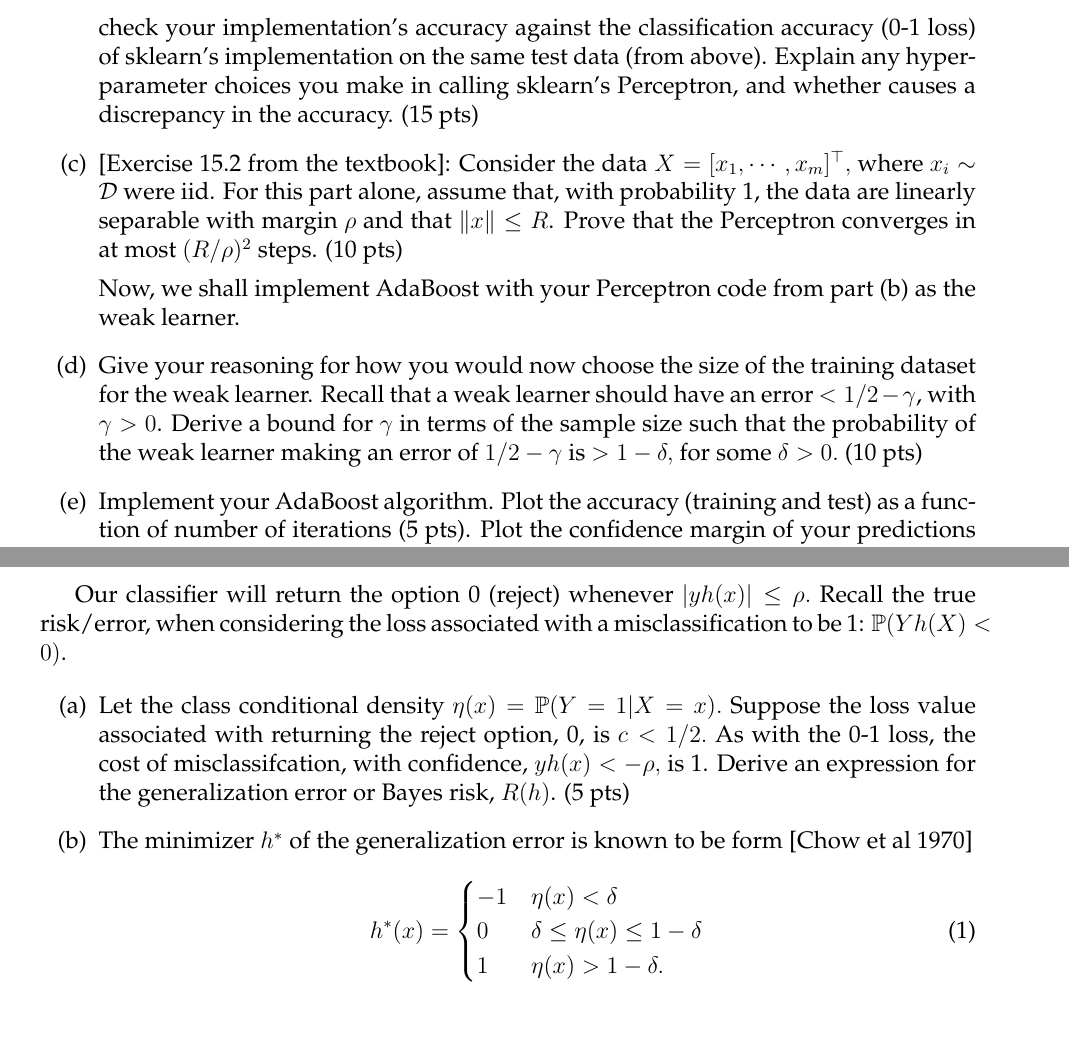
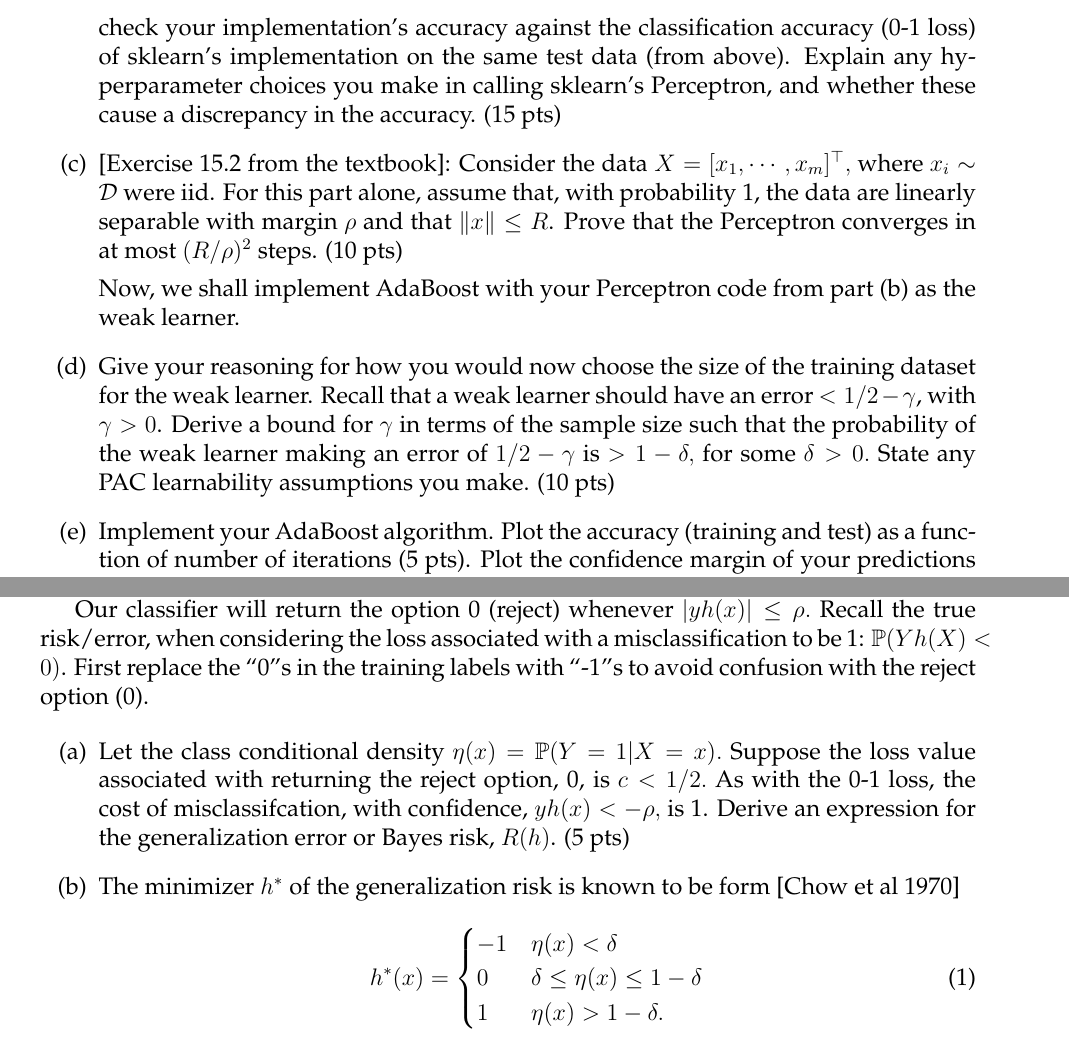
Before and after one commit to ni-sha-c/CSE-6740-Fall23, a LaTeX problem sheet (source/homework2.tex): two parts of pages 2 and 3 of 4, joined at a grey line, cut so that both start at the same text. Compiled offline with pdfLaTeX.

Commit message:
cosmetic changes

```diff
--- a/source/homework2.tex
+++ b/source/homework2.tex
@@ -52,12 +52,12 @@ The breast cancer dataset is not linearly separable. However, a linear classifie
 	X_train, X_test, y_train, y_test = train_test_split(X, y, test_size=0.2, random_state=42)
 	\end{lstlisting}
 	\item[(a)] Since the data are not linearly separable, we do not expect the algorithm to converge. Describe how you choose your stopping criterion. (5 pts)
-	\item[(b)] Once you have implemented your algorithm, you may check your accuracy against a standard implementation such as \href{https://scikit-learn.org/stable/modules/generated/sklearn.linear_model.Perceptron.html}{sklearn's Perceptron function}. In particular, check your implementation's accuracy against the classification accuracy (0-1 loss) of sklearn's implementation on the same test data (from above). Explain any hyperparameter choices you make in calling sklearn's Perceptron, and whether causes a discrepancy in the accuracy. (15 pts)
+	\item[(b)] Once you have implemented your algorithm, you may check your accuracy against a standard implementation such as \href{https://scikit-learn.org/stable/modules/generated/sklearn.linear_model.Perceptron.html}{sklearn's Perceptron function}. In particular, check your implementation's accuracy against the classification accuracy (0-1 loss) of sklearn's implementation on the same test data (from above). Explain any hyperparameter choices you make in calling sklearn's Perceptron, and whether these cause a discrepancy in the accuracy. (15 pts)
 	\item[(c)] [Exercise 15.2 from the textbook]:
 		Consider the data $X = [x_1,\cdots, x_m]^\top,$ where $x_i \sim \mathcal{D}$ were iid. For this part alone, assume that, with probability 1, the data are linearly separable with margin $\rho$ and that $\|x\|\leq R$. Prove that the Perceptron converges in at most $(R/\rho)^2$ steps. (10 pts)
 
 		Now, we shall implement AdaBoost with your Perceptron code from part (b) as the weak learner.
-	\item[(d)] Give your reasoning for how you would now choose the size of the training dataset for the weak learner. Recall that a weak learner should have an error $< 1/2 - \gamma$, with $\gamma > 0$. Derive a bound for $\gamma$ in terms of the sample size such that the probability of the weak learner making an error of $1/2 - \gamma$ is $> 1- \delta,$ for some $\delta > 0.$ (10 pts)
+	\item[(d)] Give your reasoning for how you would now choose the size of the training dataset for the weak learner. Recall that a weak learner should have an error $< 1/2 - \gamma$, with $\gamma > 0$. Derive a bound for $\gamma$ in terms of the sample size such that the probability of the weak learner making an error of $1/2 - \gamma$ is $> 1- \delta,$ for some $\delta > 0.$ State any PAC learnability assumptions you make. (10 pts)
 	\item[(e)] Implement your AdaBoost algorithm. Plot the accuracy (training and test) as a function of number of iterations (5 pts). Plot the confidence margin of your predictions vs number of iterations (5 pts). You do not need to submit your code.
 	\item[(f)] Let $f_t$ be your Perceptron output at iteration $t$ and $D_{t+1}$ be the updated distribution of the training points. Sample uniformly from $D_{t+1}$ in your code and plot the percentage of points misclassified by $f_t, f_{t-1}$ at each $t$. Analytically derive what this should be. (15 pts) [Extension of 10.3 from the book]
 	\item[(g)] Describe your stopping criterion for AdaBoost (2 pts).
@@ -71,13 +71,12 @@ The breast cancer dataset is not linearly separable. However, a linear classifie
 The algorithm that \href{https://archive.ics.uci.edu/dataset/17/breast+cancer+wisconsin+diagnostic}{works best} (in terms of test accuracy) for our dataset is a form of Gradient Boosted Decision Tree. Not having done this before, we are at the mercy of linear classifiers, although we know a simple linear combination of the complicated cell features may not tell us if the cell is cancerous. For this problem, logistic regression and SVMs seem to be good performers, but we need to \emph{kernel}-ize these algorithms. Since we have not done kernel methods yet, we tried Boosting a linear classifier in the previous problem and ended up with a nonlinear classifier that (hopefully) does better.
 But, even with nonlinear decision boundaries, there might be points with low confidence, i.e, $y h(x)$ close to 0. With our dataset especially, a low confidence prediction can be grave, as misclassification is likely. Hence, it is common in medical applications for a classifier to return a ``reject'' or no prediction (the value 0) for a given data (See Ripley 1996, Herbei and Wegkamp 2006, Bartlett and Wegkamp 2008, Grandvalet et al 2008, Fumera and Roli 2002 etc).
 
-Our classifier will return the option 0 (reject) whenever $|yh(x)| \leq \rho.$ Recall the true risk/error, when considering the loss associated with a misclassification to be 1: $\mathbb{P}(Y h(X) < 0)$.
-
+Our classifier will return the option 0 (reject) whenever $|yh(x)| \leq \rho.$ Recall the true risk/error, when considering the loss associated with a misclassification to be 1: $\mathbb{P}(Y h(X) < 0)$.  First replace the ``0''s in the training labels with ``-1''s to avoid confusion with the reject option (0).
 
 \begin{itemize}
-	\item[(a)] Let the class conditional density $\eta(x) = \mathbb{P}(Y = 1|X = x).$ Suppose the loss value associated with returning the reject option, 0, is $c < 1/2.$ As with the 0-1 loss, the cost of misclassifcation, with confidence, $y h(x) < -\rho,$ is 1. Derive an expression for the generalization error or Bayes risk, $R(h)$.   (5 pts)
+	\item[(a)] Let the class conditional density $\eta(x) = \mathbb{P}(Y = 1|X = x).$ Suppose the loss value associated with returning the reject option, 0, is $c < 1/2.$ As with the 0-1 loss, the cost of misclassifcation, with confidence, $y h(x) < -\rho,$ is 1. Derive an expression for the generalization error or Bayes risk, $R(h)$. (5 pts)
 
-	\item[(b)] The minimizer $h^*$ of the generalization error is known to be form [Chow et al 1970]
+	\item[(b)] The minimizer $h^*$ of the generalization risk is known to be form [Chow et al 1970]
 	\begin{equation}
 		h^*(x) = \begin{cases}
 			-1 & \eta(x) < \delta \\
```
Also changed, not shown: homeworks/homework2.pdf.
